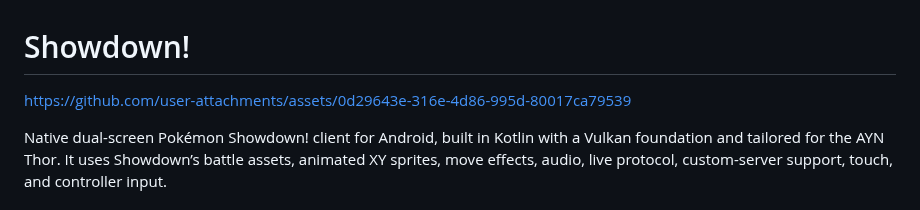
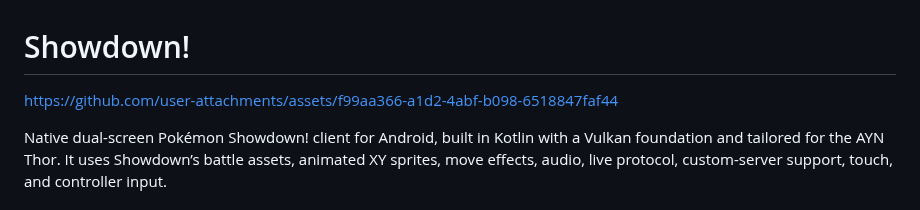
Before and after one commit to castdrian/showdown-ds, a Markdown page: README.md, the part around the change. Drawn GitHub-style.

```diff
--- a/README.md
+++ b/README.md
@@ -1,6 +1,6 @@
 # Showdown!
 
-https://github.com/user-attachments/assets/0d29643e-316e-4d86-995d-80017ca79539
+https://github.com/user-attachments/assets/f99aa366-a1d2-4abf-b098-6518847faf44
 
 Native dual-screen Pokémon Showdown! client for Android, built in Kotlin with a Vulkan foundation and tailored for the AYN Thor. It uses Showdown’s battle assets, animated XY sprites, move effects, audio, live protocol, custom-server support, touch, and controller input.
 
```
Also changed, not shown: media/showdown-promo-poster.jpg, 7 other files.
